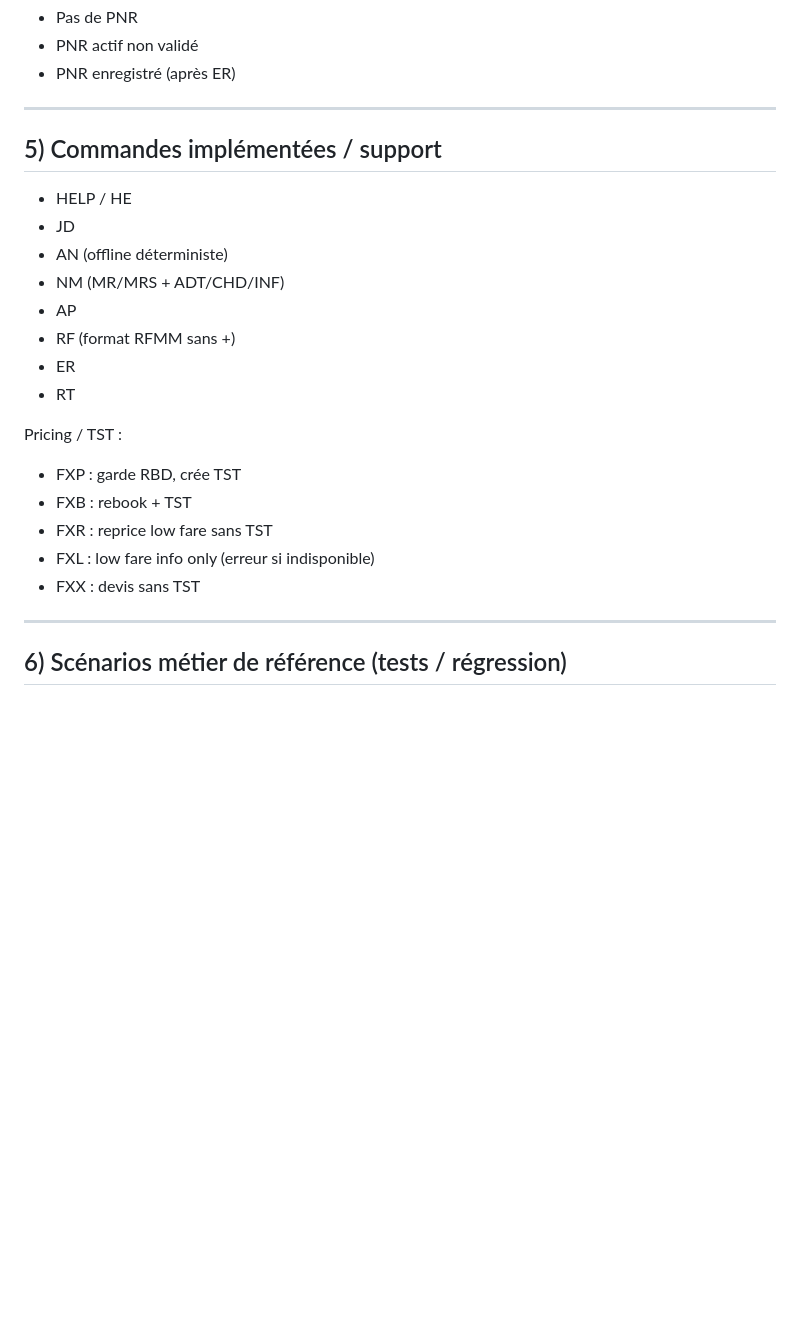
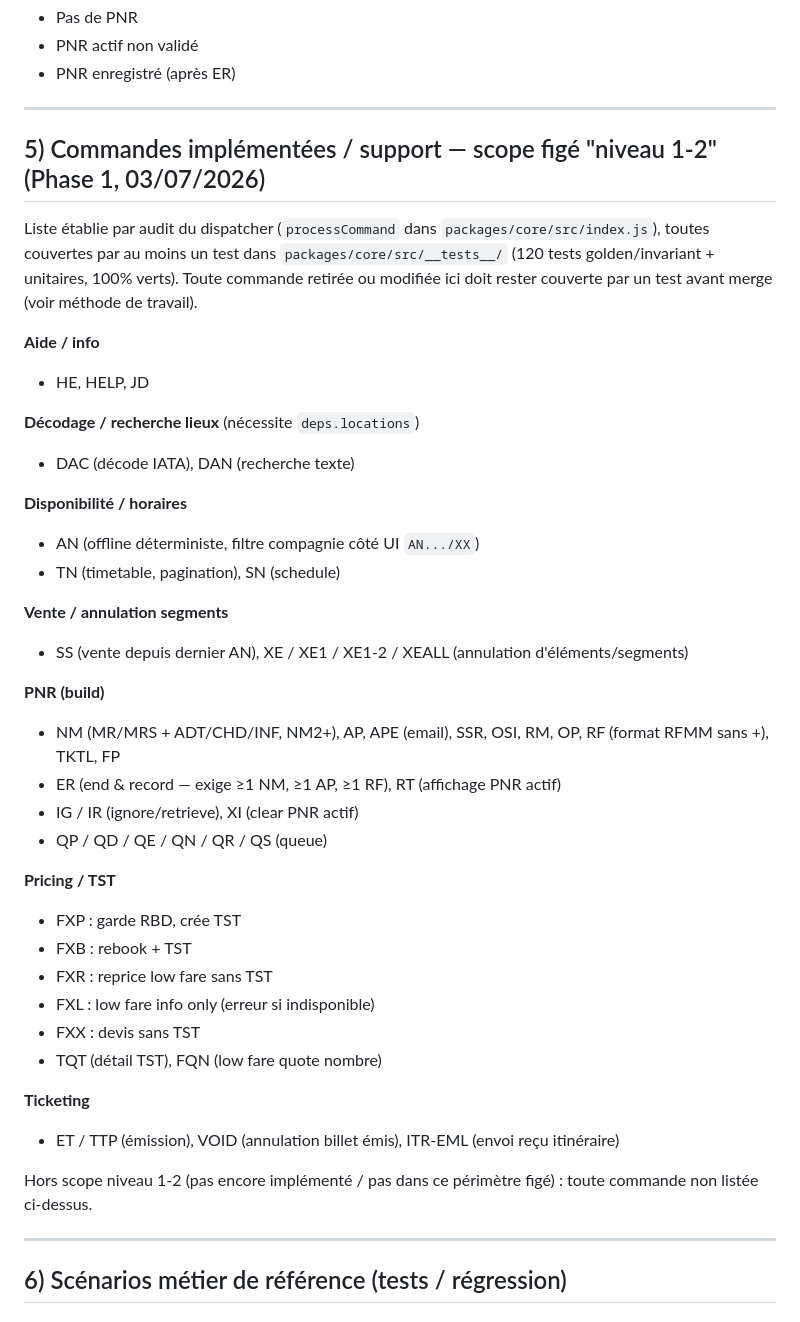
Before and after one commit to Massyux/GDS-Amadeus-simulateur, a Markdown page: PROJECT_MEMORY_SIMULATEUR_AMADEUS.md, the part around the change. Rendered like a GitHub page; blank space fills up the shorter version.

Commit message:
Phase 1: freeze and document the "level 1-2" command scope
Audited every branch of the processCommand dispatcher and cross-
checked it against the golden/invariant test suite: all implemented
commands (help, location decode, availability/schedule, sell/cancel,
PNR build, queues, pricing, ticketing) have at least one test. Wrote
the full list into PROJECT_MEMORY §5 as the frozen scope, replacing
the old partial list.

Confirmed 100% green across the board: 120 packages/core + 2
packages/data + 6 apps/web Vitest + 6 apps/web Playwright e2e tests,
plus a clean typecheck. No open TODO/FIXME markers, no known UX
regression beyond what Phase 0 already addressed.

Co-Authored-By: Claude Sonnet 5 <noreply@anthropic.com>

```diff
--- a/PROJECT_MEMORY_SIMULATEUR_AMADEUS.md
+++ b/PROJECT_MEMORY_SIMULATEUR_AMADEUS.md
@@ -139,22 +139,46 @@ activePNR = {
 
 ---
 
-## 5) Commandes implémentées / support
-- HELP / HE
-- JD
-- AN (offline déterministe)
-- NM (MR/MRS + ADT/CHD/INF)
-- AP
-- RF (format RFMM sans +)
-- ER
-- RT
+## 5) Commandes implémentées / support — scope figé "niveau 1-2" (Phase 1, 03/07/2026)
 
-Pricing / TST :
+Liste établie par audit du dispatcher (`processCommand` dans `packages/core/src/index.js`), toutes
+couvertes par au moins un test dans `packages/core/src/__tests__/` (120 tests golden/invariant +
+unitaires, 100% verts). Toute commande retirée ou modifiée ici doit rester couverte par un test
+avant merge (voir méthode de travail).
+
+**Aide / info**
+- HE, HELP, JD
+
+**Décodage / recherche lieux** (nécessite `deps.locations`)
+- DAC (décode IATA), DAN (recherche texte)
+
+**Disponibilité / horaires**
+- AN (offline déterministe, filtre compagnie côté UI `AN.../XX`)
+- TN (timetable, pagination), SN (schedule)
+
+**Vente / annulation segments**
+- SS (vente depuis dernier AN), XE / XE1 / XE1-2 / XEALL (annulation d'éléments/segments)
+
+**PNR (build)**
+- NM (MR/MRS + ADT/CHD/INF, NM2+), AP, APE (email), SSR, OSI, RM, OP, RF (format RFMM sans +),
+  TKTL, FP
+- ER (end & record — exige ≥1 NM, ≥1 AP, ≥1 RF), RT (affichage PNR actif)
+- IG / IR (ignore/retrieve), XI (clear PNR actif)
+- QP / QD / QE / QN / QR / QS (queue)
+
+**Pricing / TST**
 - FXP : garde RBD, crée TST
 - FXB : rebook + TST
 - FXR : reprice low fare sans TST
 - FXL : low fare info only (erreur si indisponible)
 - FXX : devis sans TST
+- TQT (détail TST), FQN (low fare quote nombre)
+
+**Ticketing**
+- ET / TTP (émission), VOID (annulation billet émis), ITR-EML (envoi reçu itinéraire)
+
+Hors scope niveau 1-2 (pas encore implémenté / pas dans ce périmètre figé) : toute commande non
+listée ci-dessus.
 
 ---
 
```
Also changed, not shown: CLAUDE.md (+8 -4 lines).
